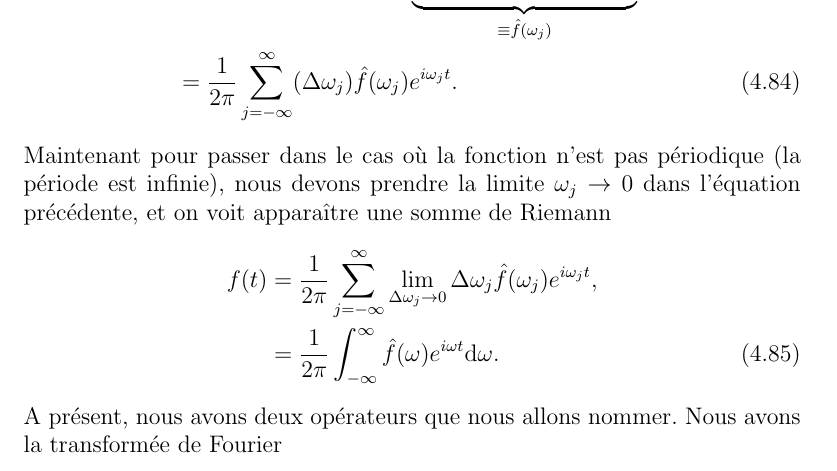
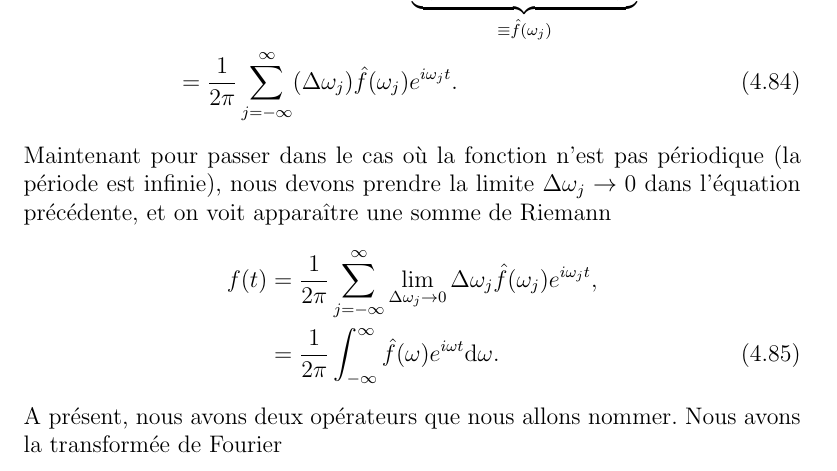
Before and after one commit to omalaspinas/deuxiemeannee, a LaTeX book (cours.tex): part of page 68 of 107, cut so that both start at the same text. Compiled offline with pdfLaTeX.

Commit message:
correction limite delta omega -> 0

```diff
--- a/cours.tex
+++ b/cours.tex
@@ -2594,7 +2594,7 @@ ainsi que la notation $\omega_j=j\omega$, on peut réécrire cette équation
      &=\frac{1}{2\pi}\sum_{j=-\infty}^\infty (\Delta \omega_j)\fh(\omega_j) e^{i\omega_j t}.
 \end{align}
 Maintenant pour passer dans le cas où la fonction n'est pas périodique (la période est infinie), nous
-devons prendre la limite $\omega_j\rightarrow 0$ dans l'équation précédente, et on voit apparaître une somme de Riemann
+devons prendre la limite $\Delta \omega_j\rightarrow 0$ dans l'équation précédente, et on voit apparaître une somme de Riemann
 \begin{align}
  f(t)&=\frac{1}{2\pi}\sum_{j=-\infty}^\infty \lim\limits_{\Delta \omega_j\rightarrow 0}\Delta \omega_j\fh(\omega_j) e^{i\omega_j t},\nonumber\\
  &=\frac{1}{2\pi}\int_{-\infty}^\infty \fh(\omega) e^{i\omega t}\dd\omega.
```
